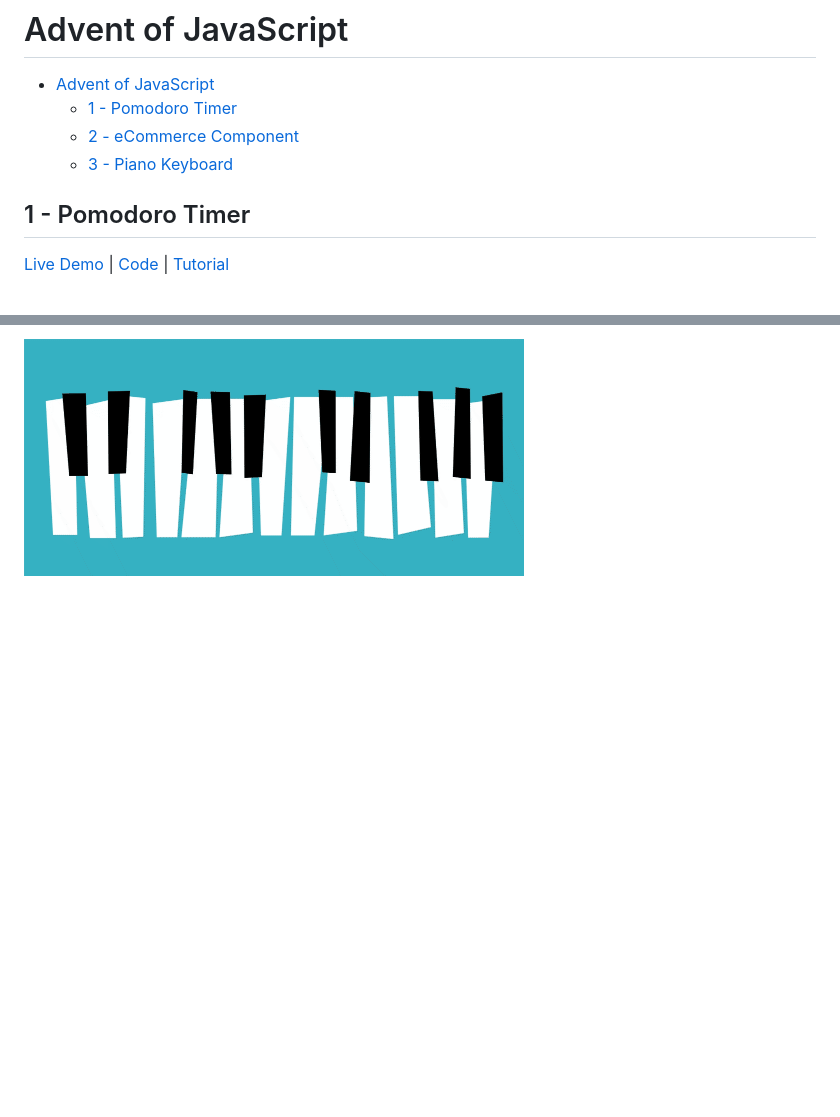
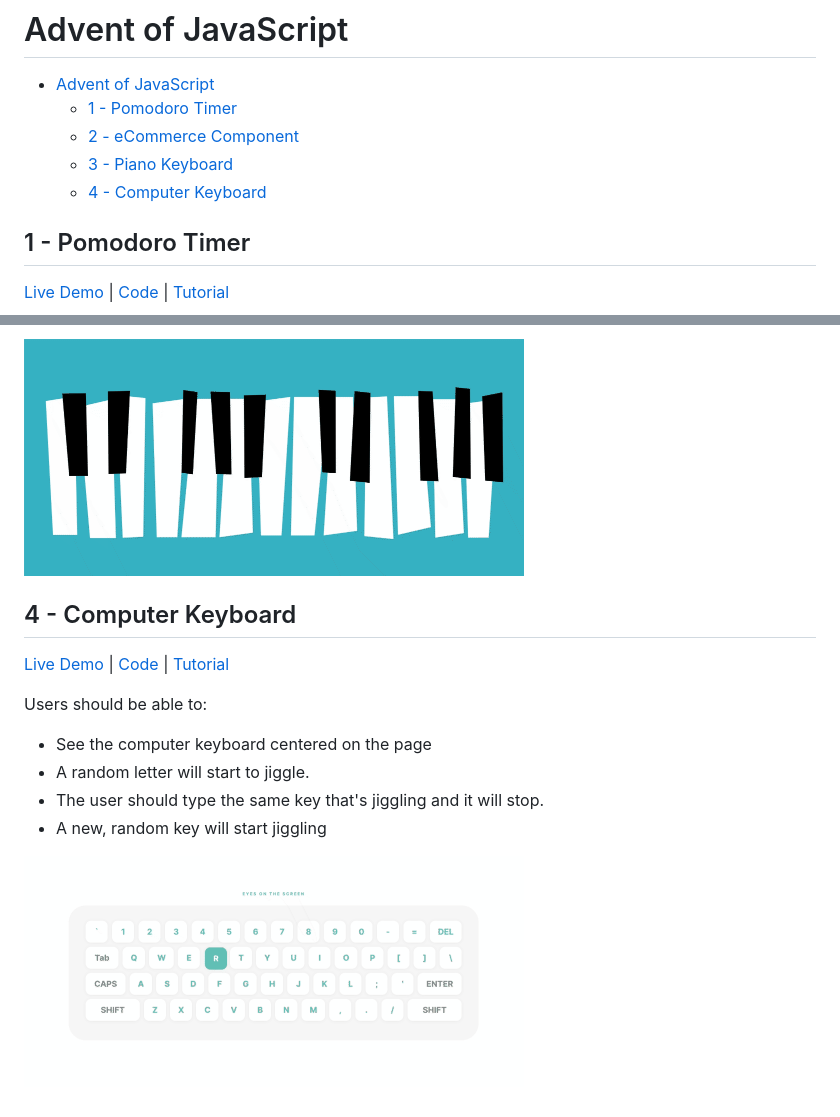
Before and after one commit to nilstarbb/advent-of-js, a Markdown page: README.md, 2 parts joined by grey strips. Drawn GitHub-style; pictures changed too: 4-computer-keyboard/computer-keyboard.gif (added); blank space fills up the shorter version.

Commit message:
#4 computer keyboard v1.0

```diff
--- a/README.md
+++ b/README.md
@@ -4,6 +4,7 @@
   - [1 - Pomodoro Timer](#1---pomodoro-timer)
   - [2 - eCommerce Component](#2---ecommerce-component)
   - [3 - Piano Keyboard](#3---piano-keyboard)
+  - [4 - Computer Keyboard](#4---computer-keyboard)
 
 ## 1 - Pomodoro Timer
 
@@ -49,3 +50,16 @@ Users should be able to:
   - If a user clicks on one key, then immediately clicks on a second key. The 2 files should both play. Meaning, clicking on one key will not stop an existing audio file from playing.
 
 ![Piano Keyboard](./3-piano-keyboard/piano.gif)
+
+## 4 - Computer Keyboard
+
+[Live Demo](https://nilstarbb.github.io/advent-of-js/4-computer-keyboard/index.html) | [Code](https://github.com/nilstarbb/advent-of-js/tree/main/4-computer-keyboard) | [Tutorial](https://tech.randomwaves.space/posts/22-01-07-04-computer-keyboard-advent-of-js/)
+
+Users should be able to:
+
+- See the computer keyboard centered on the page
+- A random letter will start to jiggle.
+- The user should type the same key that's jiggling and it will stop.
+- A new, random key will start jiggling
+
+![Computer Keyboard](./4-computer-keyboard/computer-keyboard.gif)
```
Also changed, not shown: 4-computer-keyboard/README.md (added, +39 -0 lines), 3 other files.
